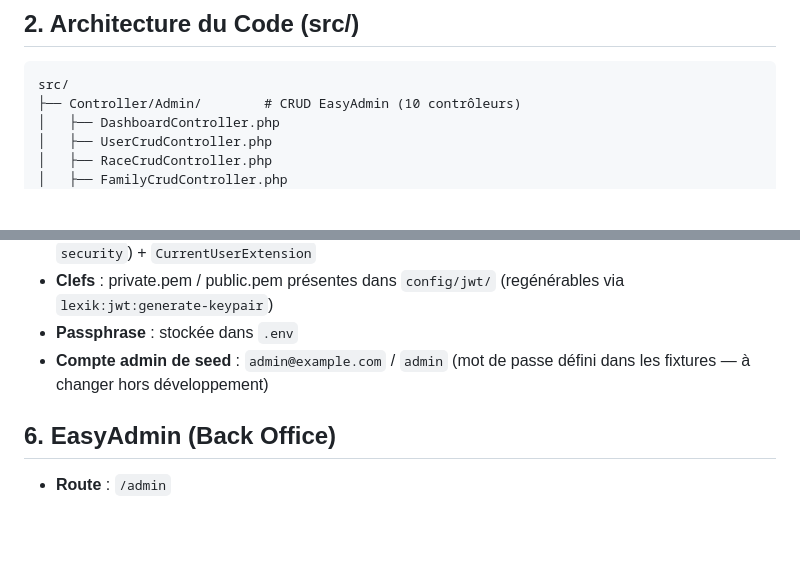
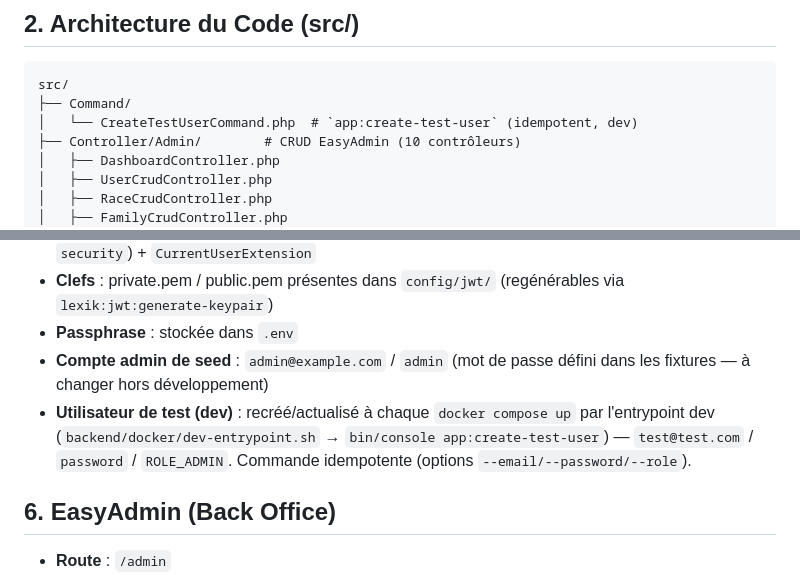
Before and after one commit to nauno40/ChroncilesOublieeFantasy, a Markdown page: doc/etat_des_lieux/backend.md, 2 parts joined by grey strips. GitHub-like rendering; blank space fills up the shorter version.

````diff
--- a/doc/etat_des_lieux/backend.md
+++ b/doc/etat_des_lieux/backend.md
@@ -24,6 +24,8 @@ Le backend, situé dans `./backend`, a pour rôle de stocker, structurer et dist
 
 ```
 src/
+├── Command/
+│   └── CreateTestUserCommand.php  # `app:create-test-user` (idempotent, dev)
 ├── Controller/Admin/        # CRUD EasyAdmin (10 contrôleurs)
 │   ├── DashboardController.php
 │   ├── UserCrudController.php
@@ -108,6 +110,7 @@ src/
 - **Clefs** : private.pem / public.pem présentes dans `config/jwt/` (regénérables via `lexik:jwt:generate-keypair`)
 - **Passphrase** : stockée dans `.env`
 - **Compte admin de seed** : `admin@example.com` / `admin` (mot de passe défini dans les fixtures — à changer hors développement)
+- **Utilisateur de test (dev)** : recréé/actualisé à chaque `docker compose up` par l'entrypoint dev (`backend/docker/dev-entrypoint.sh` → `bin/console app:create-test-user`) — `test@test.com` / `password` / `ROLE_ADMIN`. Commande idempotente (options `--email/--password/--role`).
 
 ## 6. EasyAdmin (Back Office)
 
````
Also changed, not shown: doc/etat_des_lieux/architecture.md (+1 -0 lines), doc/etat_des_lieux/frontend.md (+2 -2 lines).
